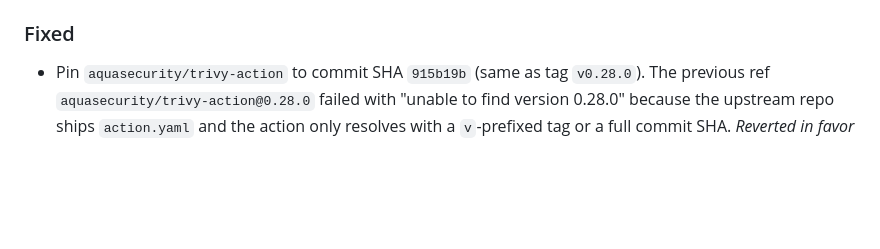
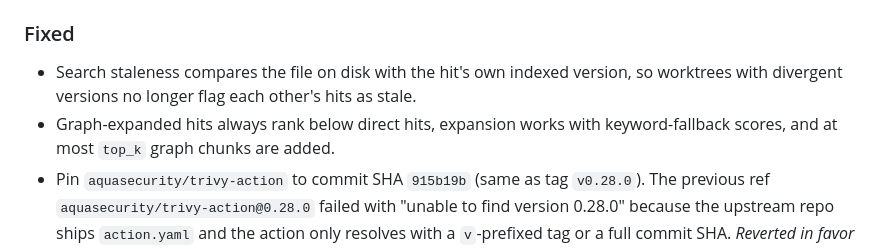
Before and after one commit to lgldsilva/semidx, a Markdown page: CHANGELOG.md, the part around the change. GitHub-like rendering; blank space fills up the shorter version.

Commit message:
docs(changelog): record search-staleness-graph fixes
Claude-Session: https://claude.ai/code/session_0132ZxpoonTgjU2ChjVj4tNd

```diff
--- a/CHANGELOG.md
+++ b/CHANGELOG.md
@@ -23,6 +23,11 @@ each GitHub Release.
 
 ### Fixed
 
+- Search staleness compares the file on disk with the hit's own indexed
+  version, so worktrees with divergent versions no longer flag each other's
+  hits as stale.
+- Graph-expanded hits always rank below direct hits, expansion works with
+  keyword-fallback scores, and at most `top_k` graph chunks are added.
 - Pin `aquasecurity/trivy-action` to commit SHA `915b19b` (same as tag
   `v0.28.0`). The previous ref `aquasecurity/trivy-action@0.28.0` failed
   with "unable to find version 0.28.0" because the upstream repo ships
```
